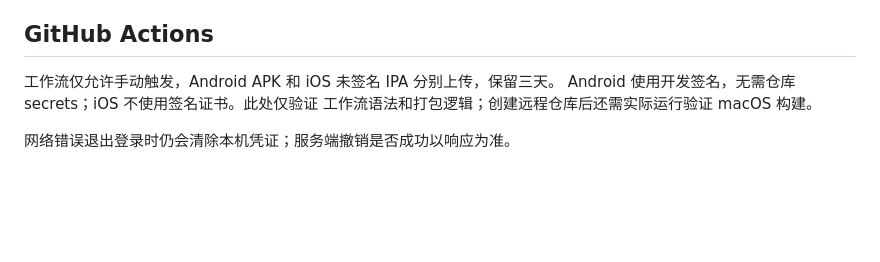
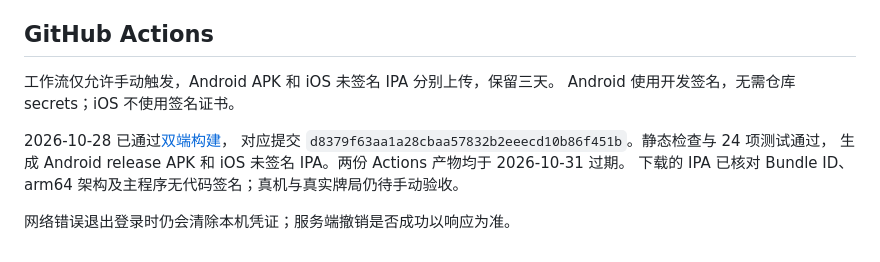
Before and after one commit to Leonmmcoset/unour-app, a Markdown page: docs/acceptance.md, the part around the change. Rendered like a GitHub page; blank space fills up the shorter version.

Commit message:
docs: record successful Android and unsigned iOS builds

```diff
--- a/docs/acceptance.md
+++ b/docs/acceptance.md
@@ -60,7 +60,11 @@ Android keystore、iOS Team 和签名；开发签名不用于商店发行。
 ## GitHub Actions
 
 工作流仅允许手动触发，Android APK 和 iOS 未签名 IPA 分别上传，保留三天。
-Android 使用开发签名，无需仓库 secrets；iOS 不使用签名证书。此处仅验证
-工作流语法和打包逻辑；创建远程仓库后还需实际运行验证 macOS 构建。
+Android 使用开发签名，无需仓库 secrets；iOS 不使用签名证书。
+
+2026-10-28 已通过[双端构建](https://github.com/Leonmmcoset/unour-app/actions/runs/40711955109)，
+对应提交 `d8379f63aa1a28cbaa57832b2eeecd10b86f451b`。静态检查与 24 项测试通过，
+生成 Android release APK 和 iOS 未签名 IPA。两份 Actions 产物均于 2026-10-31 过期。
+下载的 IPA 已核对 Bundle ID、arm64 架构及主程序无代码签名；真机与真实牌局仍待手动验收。
 
 网络错误退出登录时仍会清除本机凭证；服务端撤销是否成功以响应为准。
```
